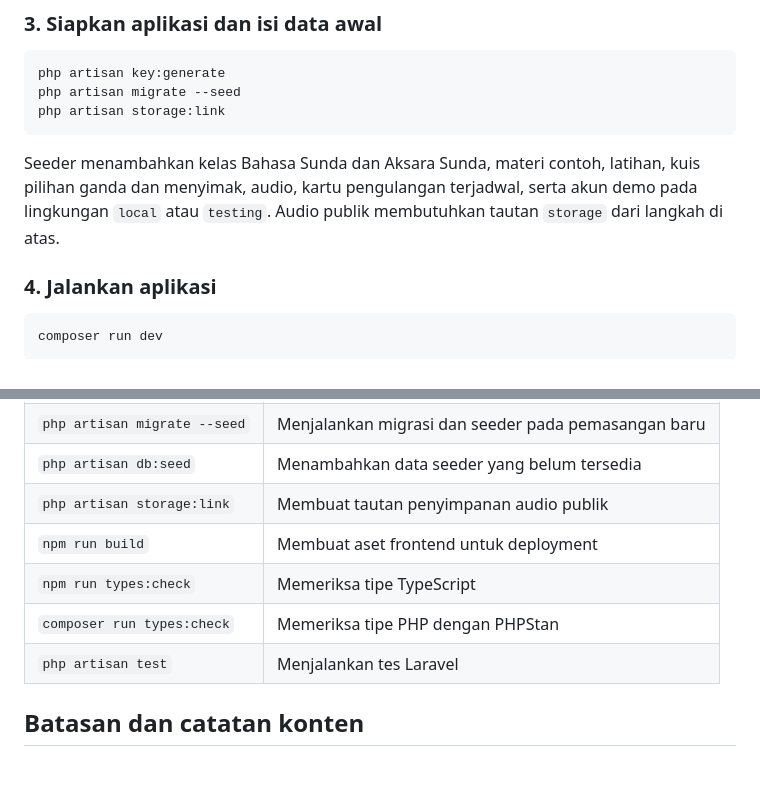
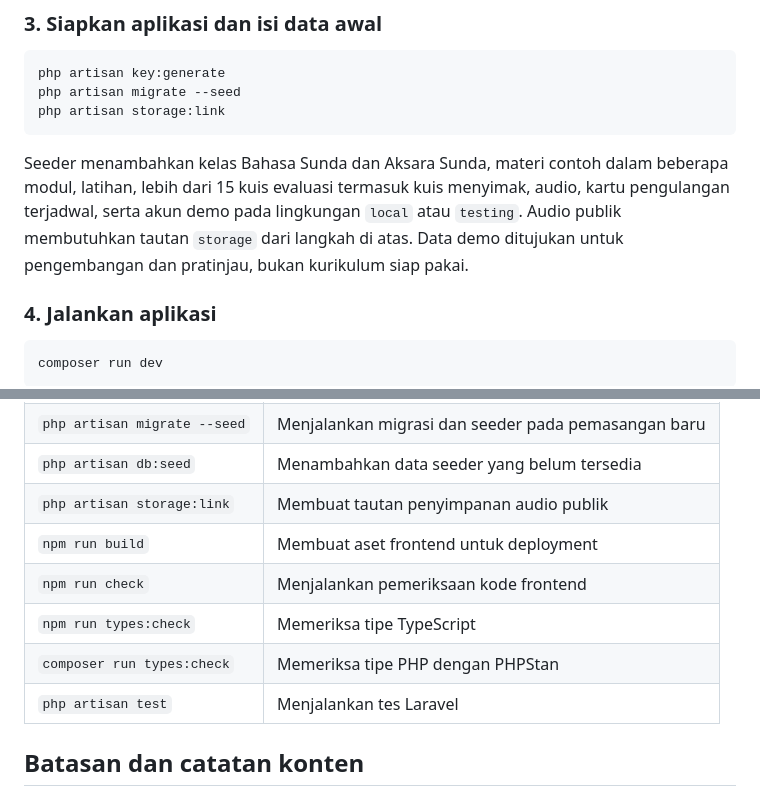
Before and after one commit to MuhamadHilalFakhri/LMS-Sunda, a Markdown page: README.md, 2 parts joined by grey strips. Rendered like a GitHub page; blank space fills up the shorter version.

````diff
--- a/README.md
+++ b/README.md
@@ -103,7 +107,7 @@ php artisan migrate --seed
 php artisan storage:link
 ```
 
-Seeder menambahkan kelas Bahasa Sunda dan Aksara Sunda, materi contoh, latihan, kuis pilihan ganda dan menyimak, audio, kartu pengulangan terjadwal, serta akun demo pada lingkungan `local` atau `testing`. Audio publik membutuhkan tautan `storage` dari langkah di atas.
+Seeder menambahkan kelas Bahasa Sunda dan Aksara Sunda, materi contoh dalam beberapa modul, latihan, lebih dari 15 kuis evaluasi termasuk kuis menyimak, audio, kartu pengulangan terjadwal, serta akun demo pada lingkungan `local` atau `testing`. Audio publik membutuhkan tautan `storage` dari langkah di atas. Data demo ditujukan untuk pengembangan dan pratinjau, bukan kurikulum siap pakai.
 
 ### 4. Jalankan aplikasi
 
@@ -191,10 +198,11 @@ Tutor membatasi permintaan menjadi 10 kali per jam untuk setiap pengguna dan han
 | `php artisan migrate --seed` | Menjalankan migrasi dan seeder pada pemasangan baru |
-| `php artisan db:seed` | Menambahkan data seeder yang belum tersedia |
-| `php artisan storage:link` | Membuat tautan penyimpanan audio publik |
-| `npm run build` | Membuat aset frontend untuk deployment |
-| `npm run types:check` | Memeriksa tipe TypeScript |
-| `composer run types:check` | Memeriksa tipe PHP dengan PHPStan |
-| `php artisan test` | Menjalankan tes Laravel |
+| `php artisan db:seed`        | Menambahkan data seeder yang belum tersedia         |
+| `php artisan storage:link`   | Membuat tautan penyimpanan audio publik             |
+| `npm run build`              | Membuat aset frontend untuk deployment              |
+| `npm run check`              | Menjalankan pemeriksaan kode frontend               |
+| `npm run types:check`        | Memeriksa tipe TypeScript                           |
+| `composer run types:check`   | Memeriksa tipe PHP dengan PHPStan                   |
+| `php artisan test`           | Menjalankan tes Laravel                             |
 
 ## Batasan dan catatan konten
 
````
Also changed, not shown: other parts of README.md (+44 -37 lines).
